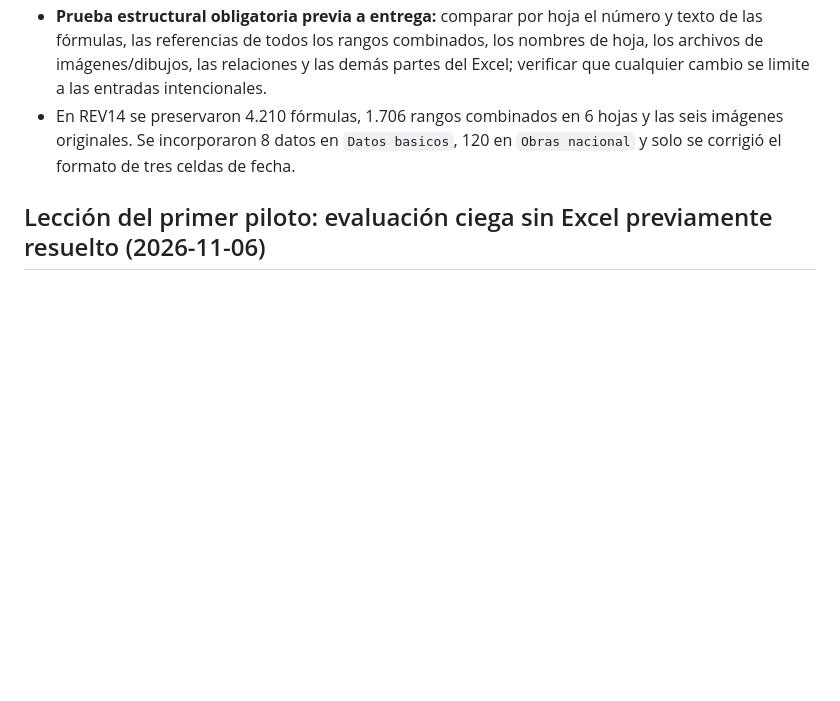
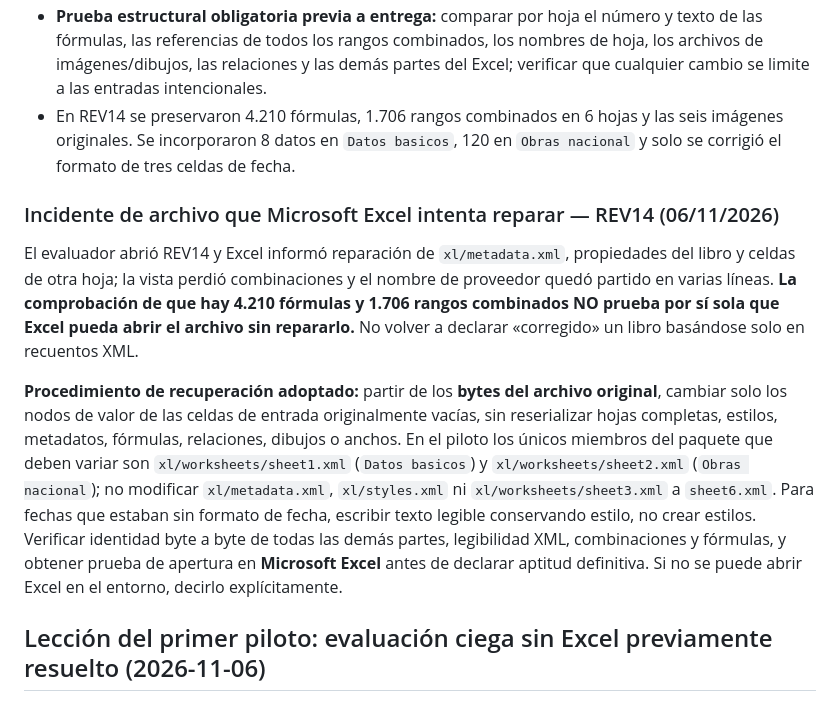
Before and after one commit to NoeCalle/oece-asistente, a Markdown page: procedimientos/llenado-excel-aumento-cmc.md, the part around the change. Drawn GitHub-style; blank space fills up the shorter version.

Commit message:
docs(cmc): corregir integridad XLSX y exigir prueba de apertura en Excel

```diff
--- a/procedimientos/llenado-excel-aumento-cmc.md
+++ b/procedimientos/llenado-excel-aumento-cmc.md
@@ -115,6 +115,13 @@ Al continuar, revisar los tramos documentales completos por obra; documentar el
 - **Prueba estructural obligatoria previa a entrega:** comparar por hoja el número y texto de las fórmulas, las referencias de todos los rangos combinados, los nombres de hoja, los archivos de imágenes/dibujos, las relaciones y las demás partes del Excel; verificar que cualquier cambio se limite a las entradas intencionales.
 - En REV14 se preservaron 4.210 fórmulas, 1.706 rangos combinados en 6 hojas y las seis imágenes originales. Se incorporaron 8 datos en `Datos basicos`, 120 en `Obras nacional` y solo se corrigió el formato de tres celdas de fecha.
 
+
+### Incidente de archivo que Microsoft Excel intenta reparar — REV14 (06/11/2026)
+
+El evaluador abrió REV14 y Excel informó reparación de `xl/metadata.xml`, propiedades del libro y celdas de otra hoja; la vista perdió combinaciones y el nombre de proveedor quedó partido en varias líneas. **La comprobación de que hay 4.210 fórmulas y 1.706 rangos combinados NO prueba por sí sola que Excel pueda abrir el archivo sin repararlo.** No volver a declarar «corregido» un libro basándose solo en recuentos XML.
+
+**Procedimiento de recuperación adoptado:** partir de los **bytes del archivo original**, cambiar solo los nodos de valor de las celdas de entrada originalmente vacías, sin reserializar hojas completas, estilos, metadatos, fórmulas, relaciones, dibujos o anchos. En el piloto los únicos miembros del paquete que deben variar son `xl/worksheets/sheet1.xml` (`Datos basicos`) y `xl/worksheets/sheet2.xml` (`Obras nacional`); no modificar `xl/metadata.xml`, `xl/styles.xml` ni `xl/worksheets/sheet3.xml` a `sheet6.xml`. Para fechas que estaban sin formato de fecha, escribir texto legible conservando estilo, no crear estilos. Verificar identidad byte a byte de todas las demás partes, legibilidad XML, combinaciones y fórmulas, y obtener prueba de apertura en **Microsoft Excel** antes de declarar aptitud definitiva. Si no se puede abrir Excel en el entorno, decirlo explícitamente.
+
 ## Lección del primer piloto: evaluación ciega sin Excel previamente resuelto (2026-11-06)
 
 **En operación real no existe Excel de evaluación completado por un tercero.** El único libro de entrada editable es una **copia limpia de la plantilla institucional vigente**. El expediente, las consultas autorizadas y la biblioteca normativa son las fuentes de datos; la copia de una evaluación anterior solo sirve en pruebas como patrón de comparación **después de producir y congelar el resultado independiente**, nunca para extraer montos, factores, notas o fórmulas de un nuevo caso.
```
